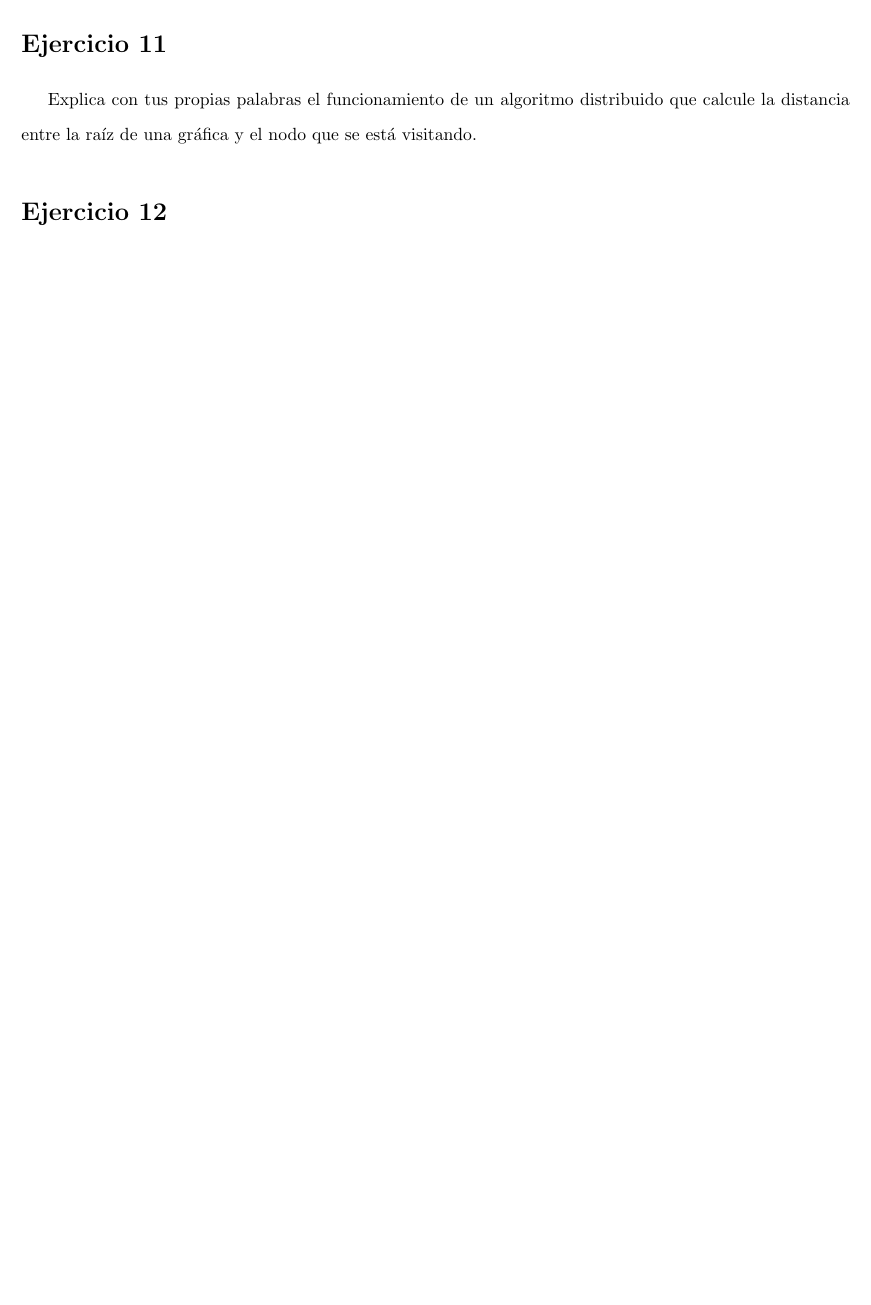
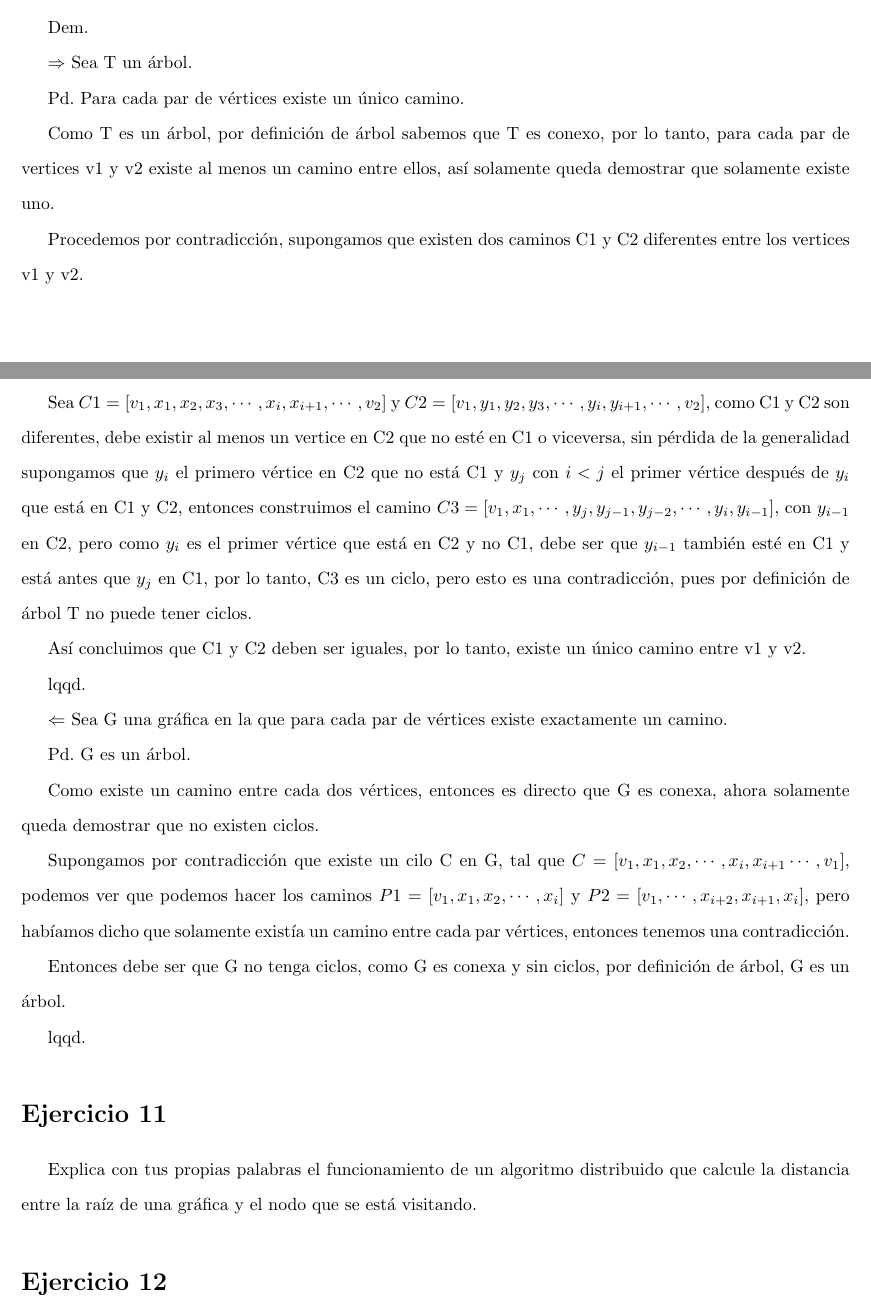
Before and after one commit to fernandocruzp/tareasDistribuidas, a LaTeX problem sheet (Tarea1/Tarea1.tex): part of page 2 of 2 before the commit and two parts of pages 2 and 3 of 3 after it, the two joined at a grey line, cut at the place of the change, the shorter picture padded with empty space. Compiled offline with pdfLaTeX.

Commit message:
Avance de mi parte, nomás me faltan 2

```diff
--- a/Tarea1/Tarea1.tex
+++ b/Tarea1/Tarea1.tex
@@ -19,11 +19,11 @@
   frame=lines
 }
 \usepackage{setspace} \doublespacing
-
+\newtheorem{theorem}{Theorema}[section]
+\newtheorem{lemma}[theorem]{Lemma}
 \title{Tarea 1}
 \author{Fernando Cruz Pineda
   \\
-
 }
 \date{\today}
 \begin{document}
@@ -62,8 +65,37 @@ Demuestra el siguiente lema:
 Una gráfica no dirigida es un árbol si y solo si existe exactamente un camino simple entre cada par de vértices.
 \end{lemma}
 
+Dem.
+
+$\Rightarrow$ Sea T un árbol.
+
+Pd. Para cada par de vértices existe un único camino.
+
+Como T es un árbol, por definición de árbol sabemos que T es conexo, por lo tanto, para cada par de vertices v1 y v2 existe al menos un camino entre ellos, así solamente queda demostrar que solamente existe uno.
+
+Procedemos por contradicción, supongamos que existen dos caminos C1 y C2 diferentes entre los vertices v1 y v2.
+
+Sea $C1=[v_1,x_1,x_2,x_3,\cdots,x_i,x_{i+1},\cdots,v_2]$ y $C2=[v_1,y_1,y_2,y_3,\cdots,y_i,y_{i+1},\cdots,v_2]$, como C1 y C2 son diferentes, debe existir al menos un vertice en C2 que no esté en C1 o viceversa, sin pérdida de la generalidad supongamos que $y_i$ el primero vértice en C2 que no está C1 y $y_j$ con $i<j$ el primer vértice después de $y_i$ que está en C1 y C2, entonces construimos el camino $C3=[v_1,x_1,\cdots,y_{j},y_{j-1},y_{j-2},\cdots,y_{i},y_{i-1}]$, con $y_{i-1}$ en C2, pero como $y_i$ es el primer vértice que está en C2 y no C1, debe ser que $y_{i-1}$ también esté en C1 y está antes que $y_j$ en C1, por lo tanto, C3 es un ciclo, pero esto es una contradicción, pues por definición de árbol T no puede tener ciclos.
+
+Así concluimos que C1 y C2 deben ser iguales, por lo tanto, existe un único camino entre v1 y v2.
+
+lqqd.
+
+$\Leftarrow$ Sea G una gráfica en la que para cada par de vértices existe exactamente un camino.
+
+Pd. G es un árbol.
+
+Como existe un camino entre cada dos vértices, entonces es directo que G es conexa, ahora solamente queda demostrar que no existen ciclos.
+
+Supongamos por contradicción que existe un cilo C en G, tal que $C=[v_1,x_1,x_2,\cdots,x_i,x_{i+1}\cdots,v_1]$, podemos ver que podemos hacer los caminos $P1=[v_1,x_1,x_2,\cdots,x_i]$ y $P2=[v_1,\cdots,x_{i+2},x_{i+1},x_i]$, pero habíamos dicho que solamente existía un camino entre cada par vértices, entonces tenemos una contradicción.
+
+Entonces debe ser que G no tenga ciclos, como G es conexa y sin ciclos, por definición de árbol, G es un árbol.
+
+lqqd.
 \section*{Ejercicio 11}
 Explica con tus propias palabras el funcionamiento de un algoritmo distribuido que calcule la distancia entre la raíz de una gráfica y el nodo que se está visitando.
+
+
 
 \section*{Ejercicio 12}
 Para el algoritmo propuesto en el ejercicio anterior, argumenta cuántos mensajes es necesario enviar para diseminar el mensaje y cuál es el tamaño de cada mensaje enviado.
```
Also changed, not shown: Tarea1/Tarea1.pdf, Tarea1/Tarea1.tex (3 more changed lines), 1 other file.
